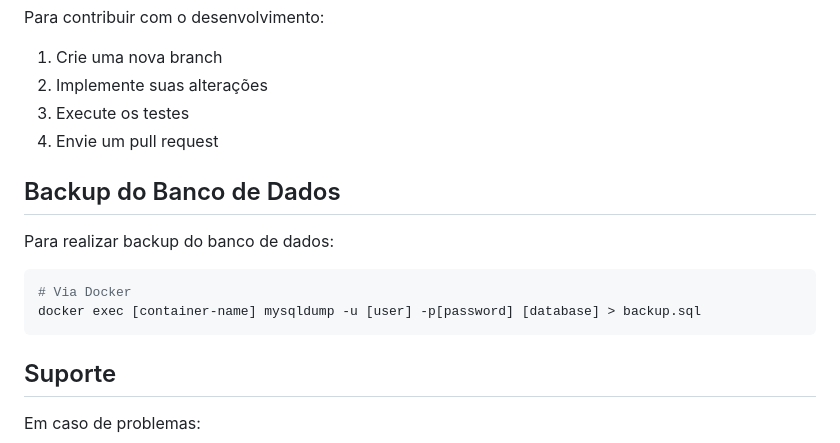
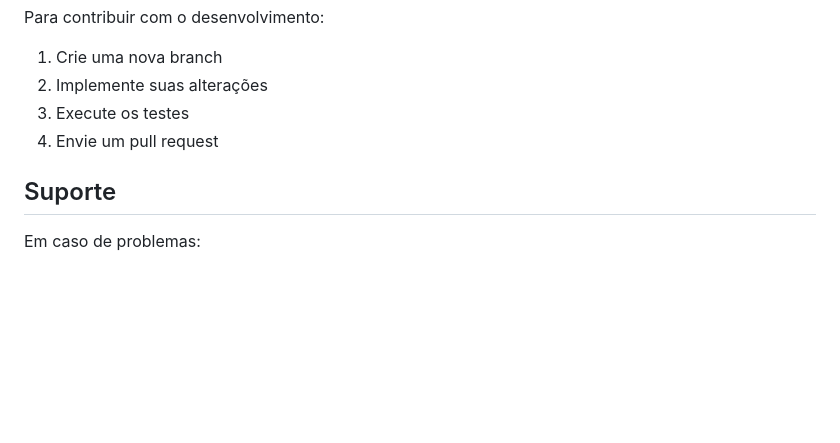
Before and after one commit to Heitorccf/gastro-manager-web, a Markdown page: backend/README.md, the part around the change. GitHub-like rendering; blank space fills up the shorter version.

````diff
--- a/backend/README.md
+++ b/backend/README.md
@@ -187,15 +187,6 @@ Para contribuir com o desenvolvimento:
 3. Execute os testes
 4. Envie um pull request
 
-## Backup do Banco de Dados
-
-Para realizar backup do banco de dados:
-
-```bash
-# Via Docker
-docker exec [container-name] mysqldump -u [user] -p[password] [database] > backup.sql
-```
-
 ## Suporte
 
 Em caso de problemas:
````
